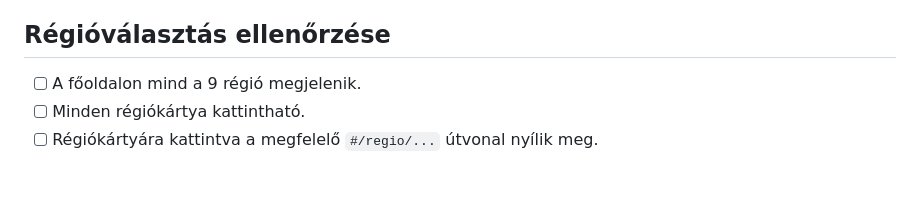
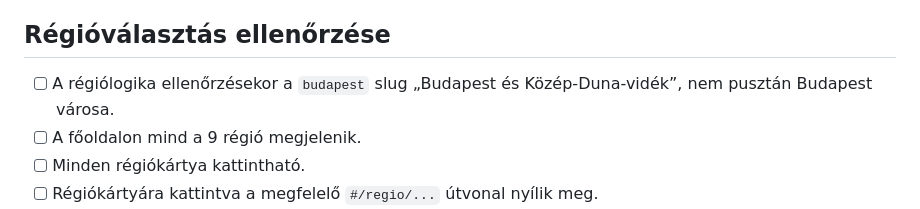
Before and after one commit to Tikitaka1984/magyar-turisztikai-atlasz, a Markdown page: QA-CHECKLIST.md, the part around the change. Drawn GitHub-style; blank space fills up the shorter version.

```diff
--- a/QA-CHECKLIST.md
+++ b/QA-CHECKLIST.md
@@ -34,6 +34,7 @@ térkép, a modális ablak vagy a képrendszer.
 
 ## Régióválasztás ellenőrzése
 
+- [ ] A régiólogika ellenőrzésekor a `budapest` slug „Budapest és Közép-Duna-vidék”, nem pusztán Budapest városa.
 - [ ] A főoldalon mind a 9 régió megjelenik.
 - [ ] Minden régiókártya kattintható.
 - [ ] Régiókártyára kattintva a megfelelő `#/regio/...` útvonal nyílik meg.
```
Also changed, not shown: README.md (+33 -6 lines).
